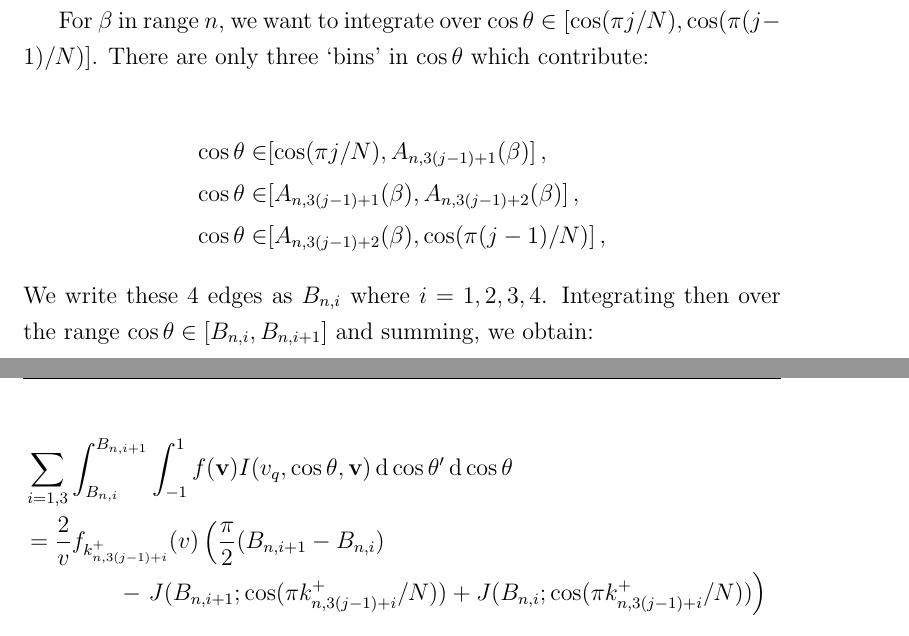
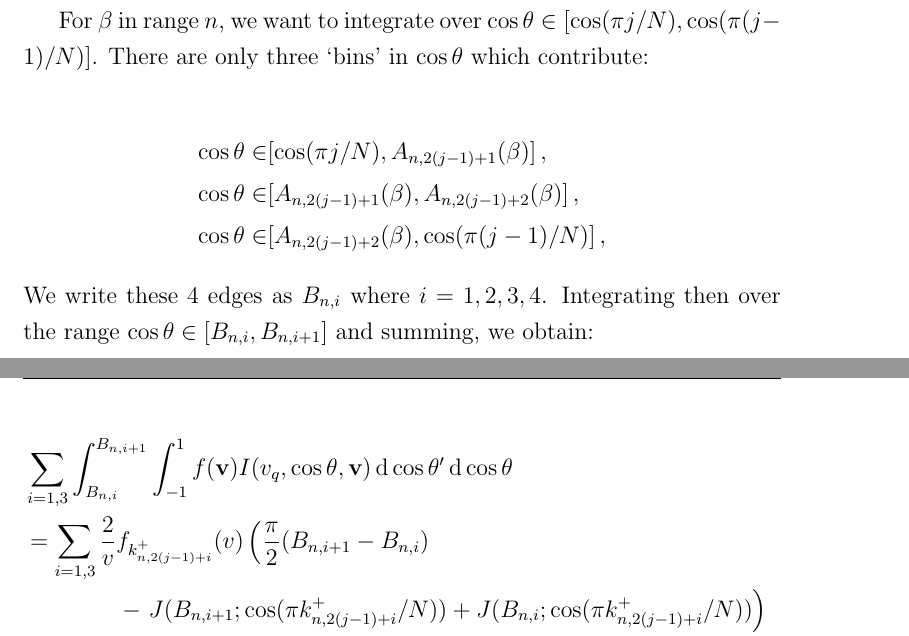
Before and after one commit to bradkav/Thesis, a LaTeX thesis (Thesis.tex, which reads DirectionalAppendix.tex): two parts of pages 160 and 161 of 188, joined at a grey line, cut so that both start at the same text. Compiled offline with pdfLaTeX; a LaTeX package or settings file that is missing is left out.

Commit message:
End of 15/06/2014

```diff
--- a/DirectionalAppendix.tex
+++ b/DirectionalAppendix.tex
@@ -113,19 +113,19 @@ where it is understood that $J$ depends implicityly on $\beta$.
 For $\beta$ in range $n$, we want to integrate over $\cos\theta \in [\cos(\pi j/N), \cos(\pi (j-1)/N)]$. There are only three `bins' in $\cos\theta$ which contribute:
 
 \begin{align*}
-\cos\theta \in & [\cos(\pi j/N), A_{n,3(j-1)+1}(\beta)]\,, \\
-\cos\theta \in & [A_{n,3(j-1)+1}(\beta), A_{n,3(j-1)+2}(\beta)]\,, \\
-\cos\theta \in & [A_{n,3(j-1)+2}(\beta), \cos(\pi (j-1)/N)]\,,
+\cos\theta \in & [\cos(\pi j/N), A_{n,2(j-1)+1}(\beta)]\,, \\
+\cos\theta \in & [A_{n,2(j-1)+1}(\beta), A_{n,2(j-1)+2}(\beta)]\,, \\
+\cos\theta \in & [A_{n,2(j-1)+2}(\beta), \cos(\pi (j-1)/N)]\,,
 \end{align*}
 We write these 4 edges as $B_{n, i}$ where $i = 1,2,3,4$. Integrating then over the range $\cos\theta \in [B_{n,i}, B_{n,i+1}]$ and summing, we obtain:
 
 \begin{align*}
 & \sum_{i = 1,3}\int_{B_{n,i}}^{B_{n,i+1}} \int_{-1}^{1} f(\textbf{v}) I(v_q, \cos\theta, \textbf{v}) \, \mathrm{d}\cos\theta' \, \mathrm{d}\cos\theta\\
-&= \frac{2}{v} f_{k_{n,3(j-1)+i}^+}(v) \left( \frac{\pi}{2}(B_{n,i+1} - B_{n,i}) \right.\\
-&\qquad\qquad - \left.J(B_{n,i+1}; \cos(\pi k_{n,3(j-1)+i}^{+}/N)) + J(B_{n,i}; \cos(\pi k_{n,3(j-1)+i}^{+}/N))\right)\\
-&+ \frac{2}{v} f_{k_{n,3(j-1)+i}^-}(v) \left( \frac{\pi}{2}(B_{n,i+1} - B_{n,i})\right. \\
-&\qquad\qquad + \left. J(B_{n,i+1}; \cos(\pi (k_{n,3(j-1)+i}^{-}-1)/N)) - J(B_{n,i}; \cos(\pi (k_{n,3(j-1)+i}^{-}-1)/N))\right)\\
-&+ \sum_{k = k_{n,3(j-1)+i}^+ +1}^{k_{n,3(j-1)+i}-1} \frac{2}{v} f_{k}(v) \left( J(B_{n,i+1};\cos(\pi (k-1)/N)) - J(B_{n,i};\cos(\pi (k-1)/N))\right. \\
+&=\sum_{i = 1,3} \frac{2}{v} f_{k_{n,2(j-1)+i}^+}(v) \left( \frac{\pi}{2}(B_{n,i+1} - B_{n,i}) \right.\\
+&\qquad\qquad - \left.J(B_{n,i+1}; \cos(\pi k_{n,2(j-1)+i}^{+}/N)) + J(B_{n,i}; \cos(\pi k_{n,2(j-1)+i}^{+}/N))\right)\\
+&+ \frac{2}{v} f_{k_{n,2(j-1)+i}^-}(v) \left( \frac{\pi}{2}(B_{n,i+1} - B_{n,i})\right. \\
+&\qquad\qquad + \left. J(B_{n,i+1}; \cos(\pi (k_{n,2(j-1)+i}^{-}-1)/N)) - J(B_{n,i}; \cos(\pi (k_{n,2(j-1)+i}^{-}-1)/N))\right)\\
+&+ \sum_{k = k_{n,2(j-1)+i}^+ +1}^{k_{n,2(j-1)+i}-1} \frac{2}{v} f_{k}(v) \left( J(B_{n,i+1};\cos(\pi (k-1)/N)) - J(B_{n,i};\cos(\pi (k-1)/N))\right. \\
 &\qquad\qquad - \left. J(B_{n,i+1};\cos(\pi (k)/N)) + J(B_{n,i};\cos(\pi (k)/N)) \right)\\
 &\equiv \sum_{i=1,2,3} \Gamma_{n,j,i}(v)\,.
 \end{align*}
```
Also changed, not shown: Directional.tex (+2 -0 lines).
